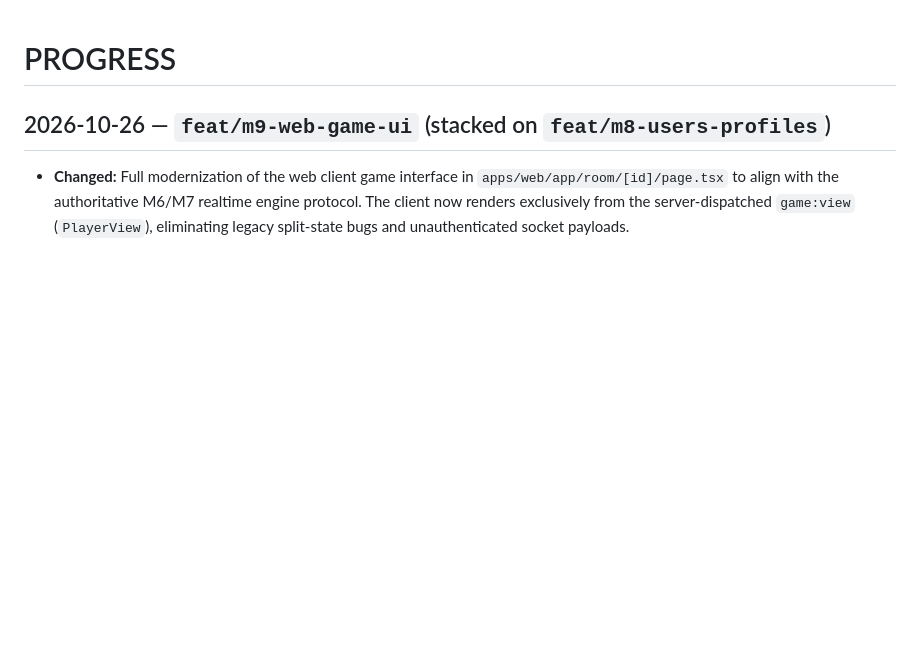
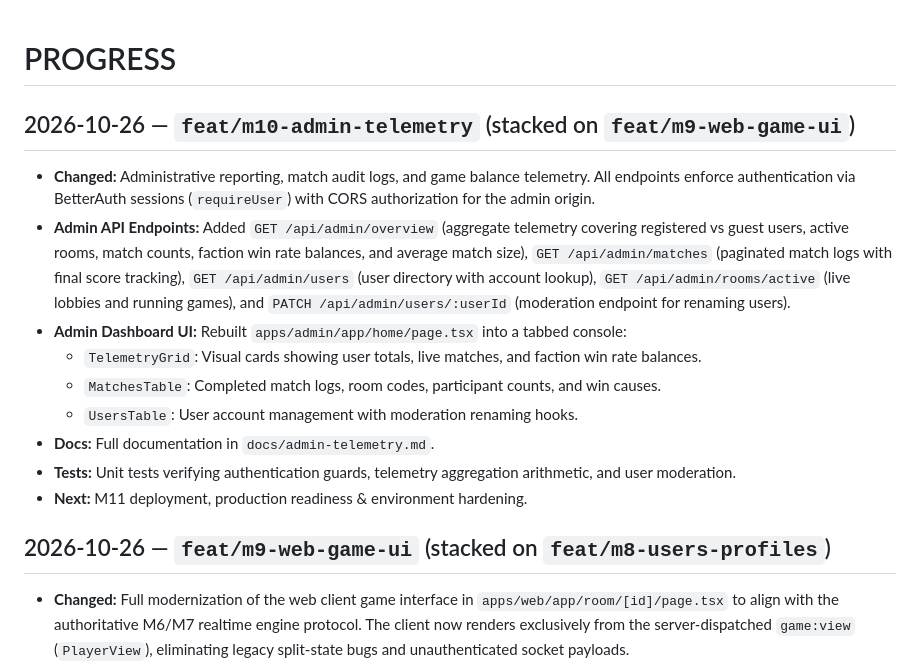
Before and after one commit to SaifSarker11/1757-RPG, a Markdown page: PROGRESS.md, the part around the change. Drawn GitHub-style; blank space fills up the shorter version.

Commit message:
docs: log m10 admin dashboard and telemetry progress

```diff
--- a/PROGRESS.md
+++ b/PROGRESS.md
@@ -1,4 +1,15 @@
 # PROGRESS
+
+## 2026-10-26 — `feat/m10-admin-telemetry` (stacked on `feat/m9-web-game-ui`)
+- **Changed:** Administrative reporting, match audit logs, and game balance telemetry. All endpoints enforce authentication via BetterAuth sessions (`requireUser`) with CORS authorization for the admin origin.
+- **Admin API Endpoints:** Added `GET /api/admin/overview` (aggregate telemetry covering registered vs guest users, active rooms, match counts, faction win rate balances, and average match size), `GET /api/admin/matches` (paginated match logs with final score tracking), `GET /api/admin/users` (user directory with account lookup), `GET /api/admin/rooms/active` (live lobbies and running games), and `PATCH /api/admin/users/:userId` (moderation endpoint for renaming users).
+- **Admin Dashboard UI:** Rebuilt `apps/admin/app/home/page.tsx` into a tabbed console:
+  - `TelemetryGrid`: Visual cards showing user totals, live matches, and faction win rate balances.
+  - `MatchesTable`: Completed match logs, room codes, participant counts, and win causes.
+  - `UsersTable`: User account management with moderation renaming hooks.
+- **Docs:** Full documentation in `docs/admin-telemetry.md`.
+- **Tests:** Unit tests verifying authentication guards, telemetry aggregation arithmetic, and user moderation.
+- **Next:** M11 deployment, production readiness & environment hardening.
 
 ## 2026-10-26 — `feat/m9-web-game-ui` (stacked on `feat/m8-users-profiles`)
 - **Changed:** Full modernization of the web client game interface in `apps/web/app/room/[id]/page.tsx` to align with the authoritative M6/M7 realtime engine protocol. The client now renders exclusively from the server-dispatched `game:view` (`PlayerView`), eliminating legacy split-state bugs and unauthenticated socket payloads.
```
